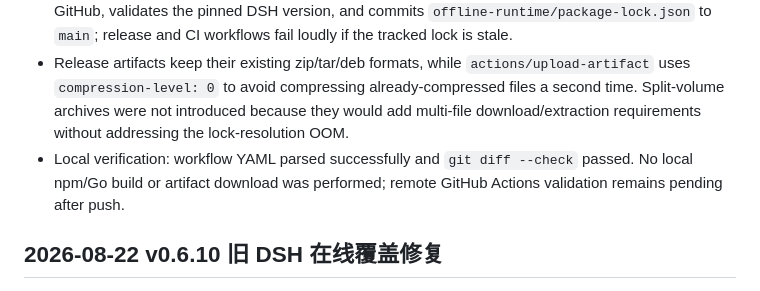
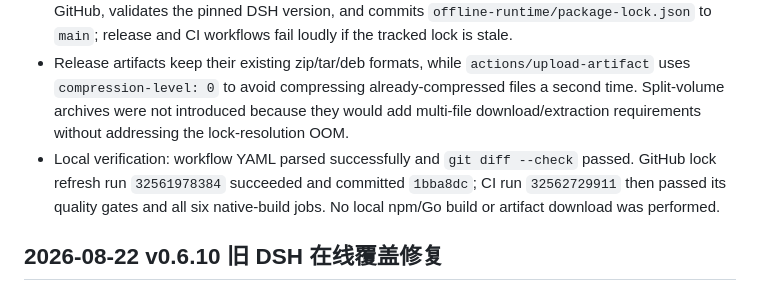
Before and after one commit to FreeCodeCampXYG/starline-dsh-desktop, a Markdown page: DEV_STATE.md, the part around the change. GitHub-like rendering.

```diff
--- a/DEV_STATE.md
+++ b/DEV_STATE.md
@@ -6,7 +6,7 @@
 - `.github/workflows/release.yml` now removes npm download caching, the per-platform offline `node_modules` cache, and the separate lock-resolution job. Each runner prepares its own runtime from the committed lock, avoiding repeated compression/restoration and registry resolution.
 - `.github/workflows/refresh-offline-lock.yml` is the only online lock refresh path. It runs on GitHub, validates the pinned DSH version, and commits `offline-runtime/package-lock.json` to `main`; release and CI workflows fail loudly if the tracked lock is stale.
 - Release artifacts keep their existing zip/tar/deb formats, while `actions/upload-artifact` uses `compression-level: 0` to avoid compressing already-compressed files a second time. Split-volume archives were not introduced because they would add multi-file download/extraction requirements without addressing the lock-resolution OOM.
-- Local verification: workflow YAML parsed successfully and `git diff --check` passed. No local npm/Go build or artifact download was performed; remote GitHub Actions validation remains pending after push.
+- Local verification: workflow YAML parsed successfully and `git diff --check` passed. GitHub lock refresh run `32561978384` succeeded and committed `1bba8dc`; CI run `32562729911` then passed its quality gates and all six native-build jobs. No local npm/Go build or artifact download was performed.
 
 ## 2026-08-22 v0.6.10 旧 DSH 在线覆盖修复
 
```
Also changed, not shown: CHANGELOG.md (+11 -0 lines).
